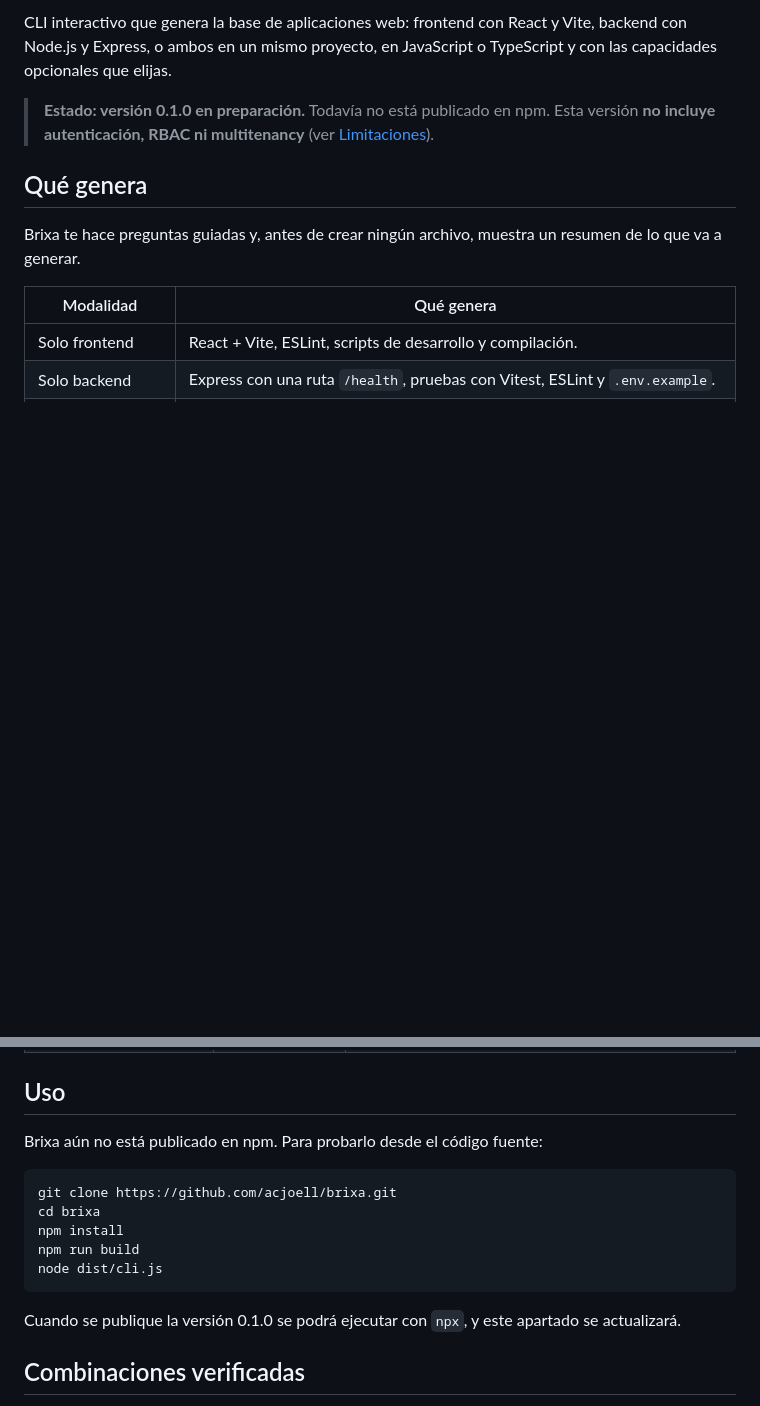
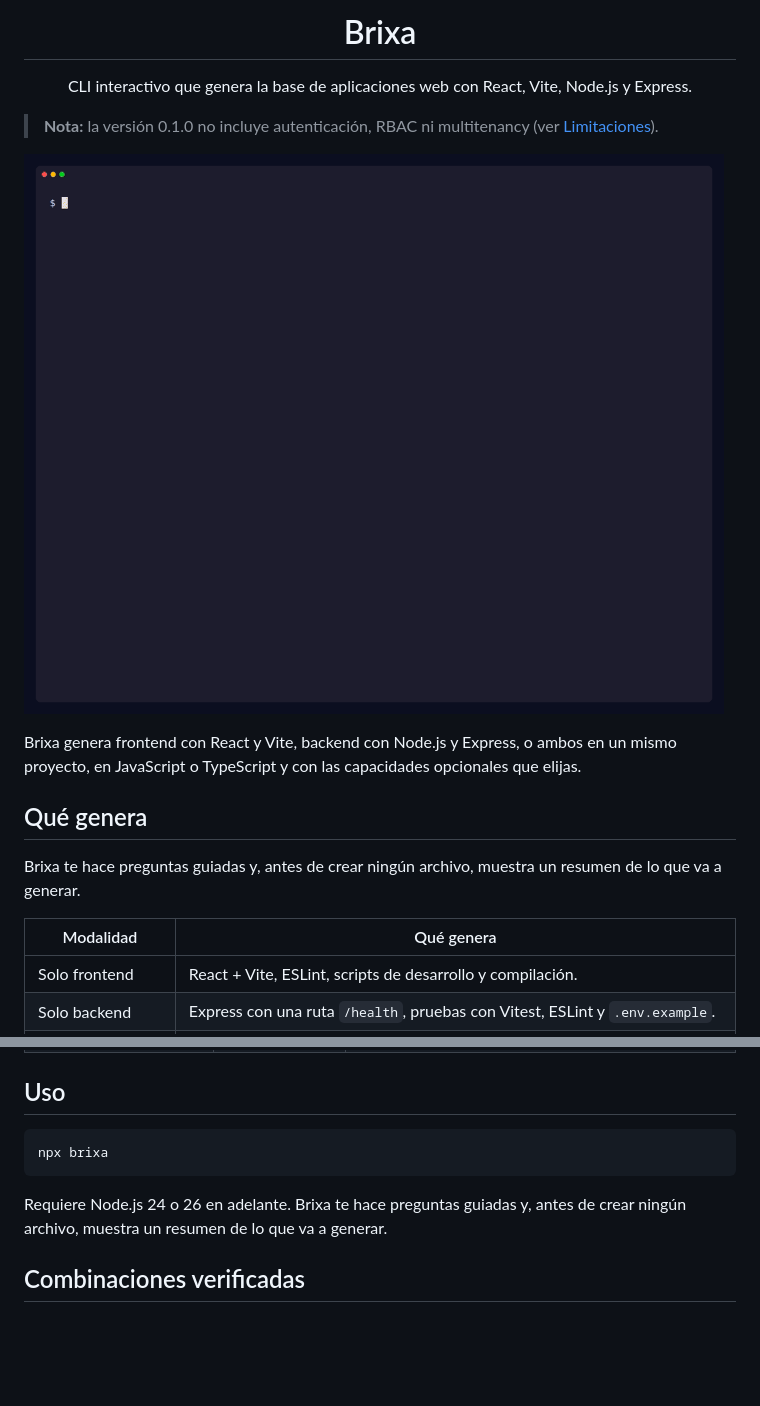
Before and after one commit to acjoell/brixa, a Markdown page: README.md, 2 parts joined by grey strips. Drawn GitHub-style; pictures changed too: docs/assets/demo.gif (added); blank space fills up the shorter version.

````diff
--- a/README.md
+++ b/README.md
@@ -2,7 +4,16 @@
 
-CLI interactivo que genera la base de aplicaciones web: frontend con React y Vite, backend con Node.js y Express, o ambos en un mismo proyecto, en JavaScript o TypeScript y con las capacidades opcionales que elijas.
+<h1 align="center">Brixa</h1>
 
-> **Estado: versión 0.1.0 en preparación.** Todavía no está publicado en npm. Esta versión **no incluye autenticación, RBAC ni multitenancy** (ver [Limitaciones](#limitaciones)).
+<p align="center">
+  CLI interactivo que genera la base de aplicaciones web con React, Vite, Node.js y Express.
+</p>
+
+> **Nota:** la versión 0.1.0 no incluye autenticación, RBAC ni multitenancy (ver [Limitaciones](#limitaciones)).
+
+![Brixa generando una aplicación completa con TypeScript y SQLite](docs/assets/demo.gif)
+
+Brixa genera frontend con React y Vite, backend con Node.js y Express, o ambos en un mismo proyecto, en JavaScript o TypeScript y con las capacidades opcionales que elijas.
+
 
 ## Qué genera
 
@@ -29,18 +40,11 @@ Ninguna se añade si no la seleccionas.
 
 ## Uso
 
-Brixa aún no está publicado en npm. Para probarlo desde el código fuente:
-
 ```bash
-git clone https://github.com/acjoell/brixa.git
-cd brixa
-npm install
-npm run build
-node dist/cli.js
+npx brixa
 ```
 
-Cuando se publique la versión 0.1.0 se podrá ejecutar con `npx`, y este apartado se actualizará.
-
+Requiere Node.js 24 o 26 en adelante. Brixa te hace preguntas guiadas y, antes de crear ningún archivo, muestra un resumen de lo que va a generar.
 ## Combinaciones verificadas
 
 `npm run verify:generated` genera, instala y comprueba **32 variantes** en un directorio temporal. Estas son las que existen hoy:
````
Also changed, not shown: other parts of README.md (+3 -1 lines), .agents/rules/DECISIONS.md (+17 -2 lines), .agents/rules/TASKS.md (+7 -2 lines), docs/assets/logo-transparent.png (added), docs/assets/logo.png (added), docs/assets/social-preview.png (added), 8 other files.
